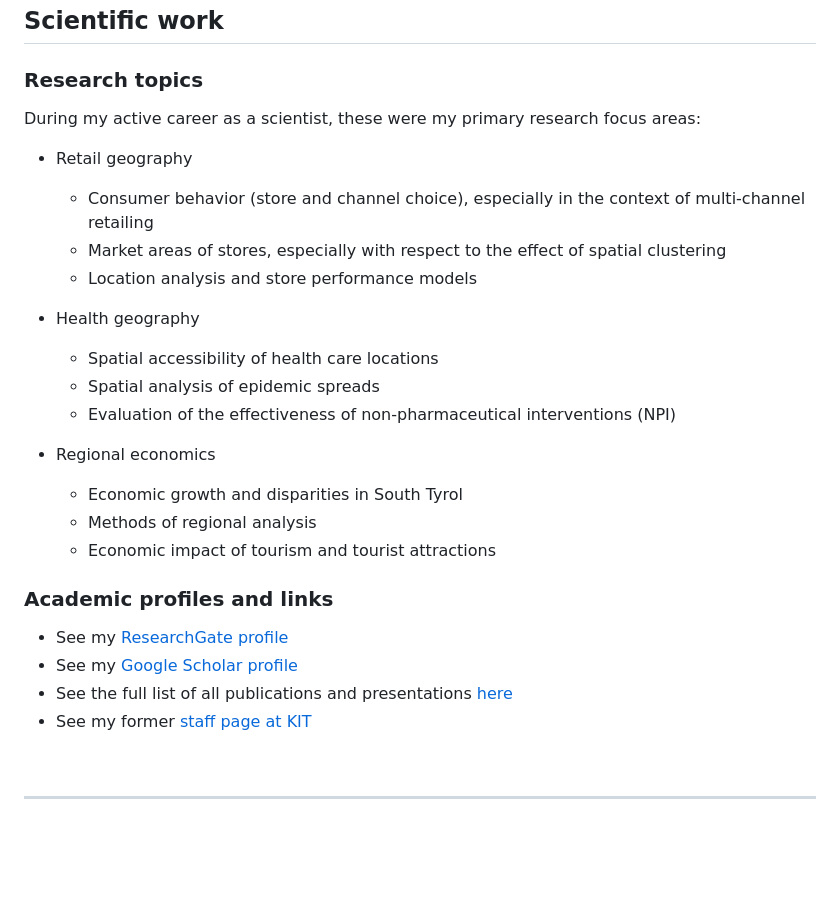
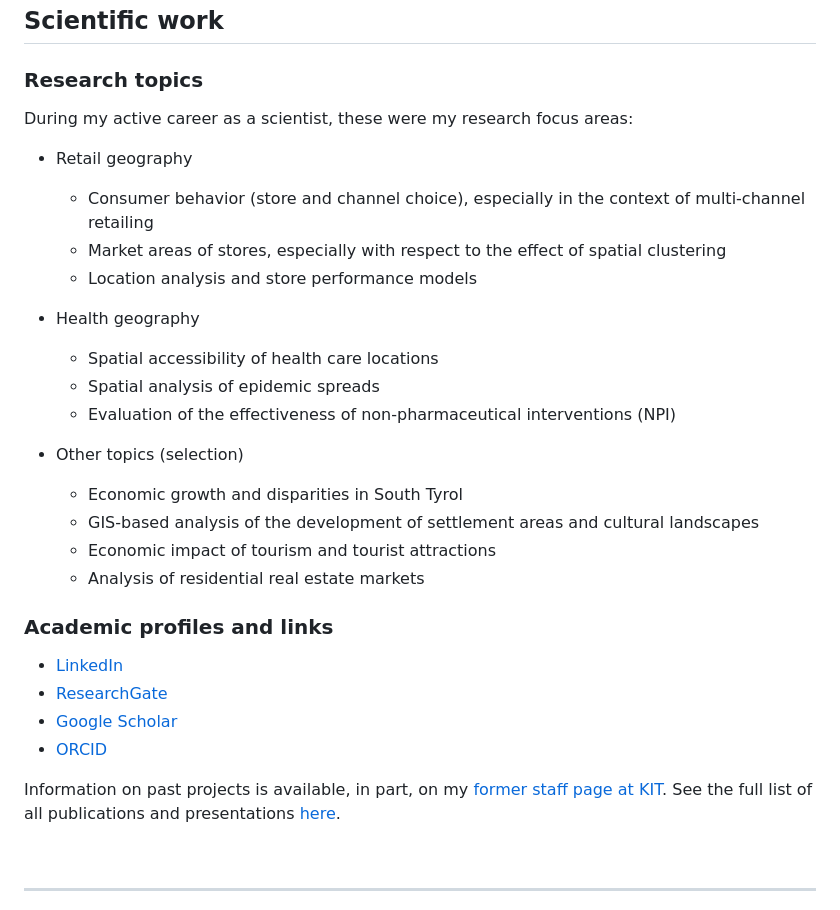
Before and after one commit to geowieland/geowieland.github.io, a Markdown page: about.md, the part around the change. Rendered like a GitHub page; blank space fills up the shorter version.

```diff
--- a/about.md
+++ b/about.md
@@ -37,7 +37,7 @@ I develop open-source software for geographical analysis in Python and R. The mo
 
 ### Research topics
 
-During my active career as a scientist, these were my primary research focus areas:
+During my active career as a scientist, these were my research focus areas:
 
 - Retail geography
   - Consumer behavior (store and channel choice), especially in the context of multi-channel retailing
@@ -49,17 +49,21 @@ During my active career as a scientist, these were my primary research focus are
   - Spatial analysis of epidemic spreads
   - Evaluation of the effectiveness of non-pharmaceutical interventions (NPI)
 
-- Regional economics
+- Other topics (selection)
   - Economic growth and disparities in South Tyrol
-  - Methods of regional analysis
+  - GIS-based analysis of the development of settlement areas and cultural landscapes
   - Economic impact of tourism and tourist attractions
+  - Analysis of residential real estate markets
 
 ### Academic profiles and links
 
-- See my [ResearchGate profile](https://www.researchgate.net/profile/Thomas-Wieland-5)
-- See my [Google Scholar profile](https://scholar.google.com/citations?user=zaddjHsAAAAJ&hl=de)
-- See the full list of all publications and presentations [here](files/Publications_Wieland_2026-10-11.pdf)
-- See my former [staff page at KIT](https://www.ifgg.kit.edu/mitarbeiter_wieland.php)
+- [LinkedIn](https://www.linkedin.com/in/thomas-wieland-6b3070b2)
+- [ResearchGate](https://www.researchgate.net/profile/Thomas-Wieland-5)
+- [Google Scholar](https://scholar.google.com/citations?user=zaddjHsAAAAJ&hl=de)
+- [ORCID](https://orcid.org/0000-0001-5168-9846)
+
+Information on past projects is available, in part, on my [former staff page at KIT](https://www.ifgg.kit.edu/mitarbeiter_wieland.php). See the full list of all publications and presentations [here](files/Publications_Wieland_2026-10-11.pdf).
+
 
 <br>
 
```
